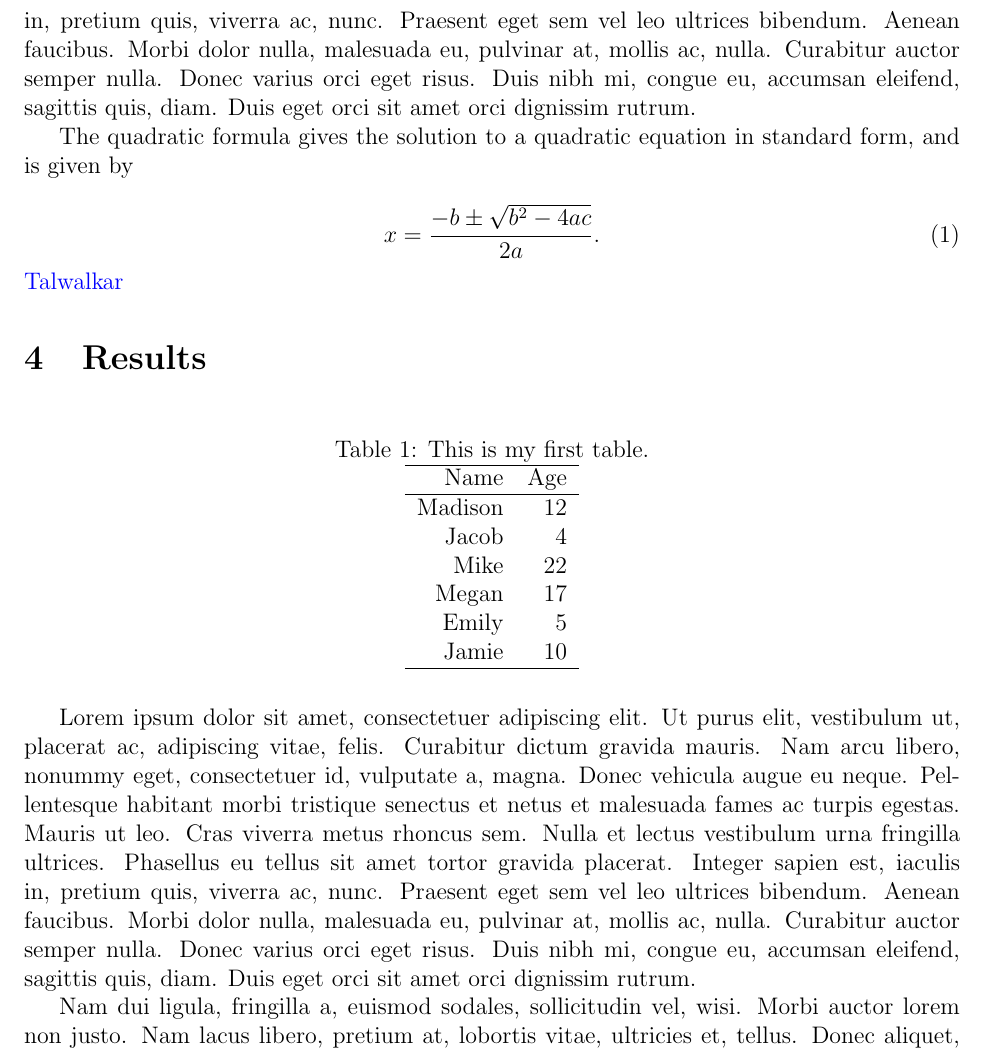
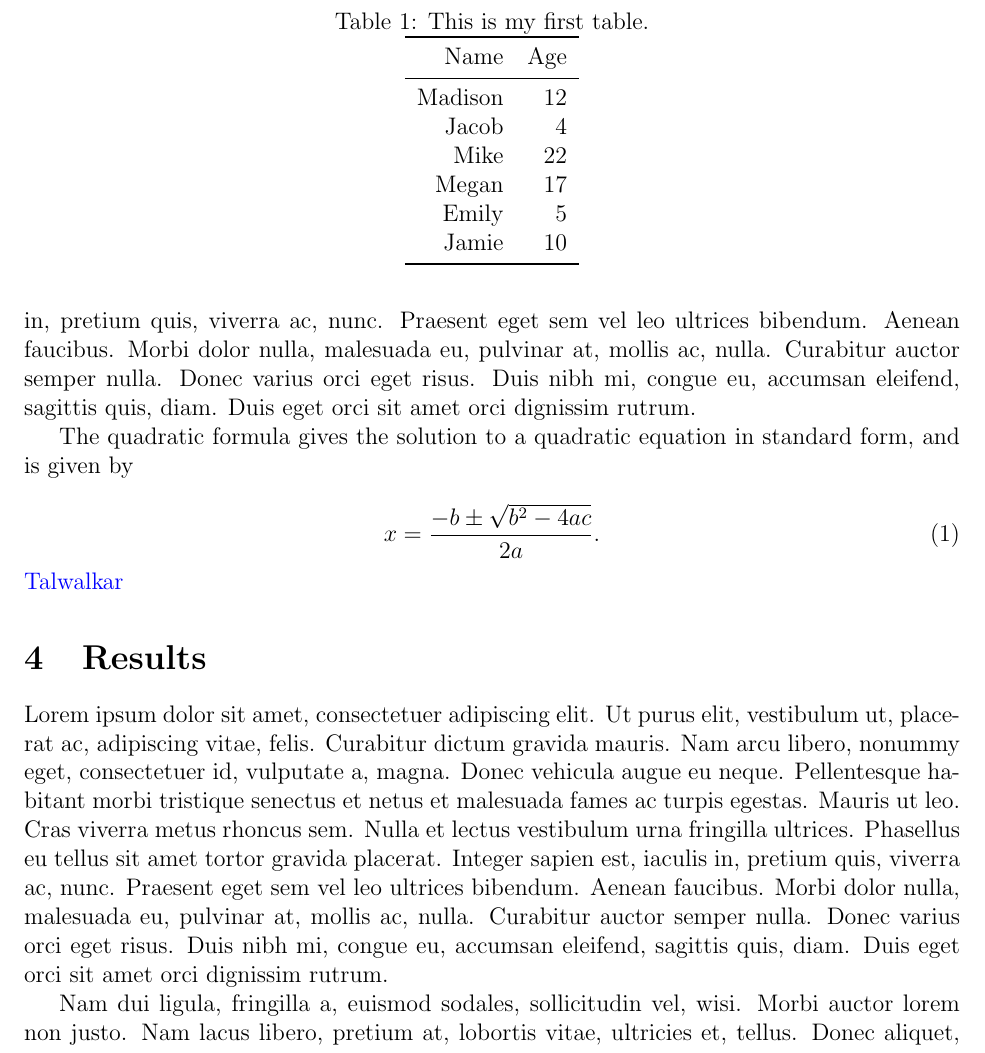
Before and after one commit to statds/jump-start-with-latex-oliviadybinski, a LaTeX paper (Manuscript/manuscript.tex): part of page 3 of 4, cut so that both start at the same text. Compiled offline with pdfLaTeX; a missing bibliography style is replaced by a similar one.

Commit message:
new table

```diff
--- a/Manuscript/manuscript.tex
+++ b/Manuscript/manuscript.tex
@@ -78,21 +78,21 @@ This is the abstract.
  \section{Results}
  \label{sec:results}
 
- \begin{table}[h]
+ \begin{table}[tbp]
   \caption{This is my first table.}
   \label{tab:rv}
 \centering
 \begin{tabular}{rrr}
-    \hline
+  \toprule
 Name & Age \\
-    \hline
+  \midrule
    Madison & 12 \\
    Jacob & 4 \\
    Mike & 22 \\
    Megan & 17 \\
    Emily & 5 \\
    Jamie & 10 \\
-     \hline
+   \bottomrule
 \end{tabular}
 \end{table}
 
```
Also changed, not shown: Manuscript/manuscript.tex (2 more changed lines). Lines whose indentation alone changed are shown as unchanged.
